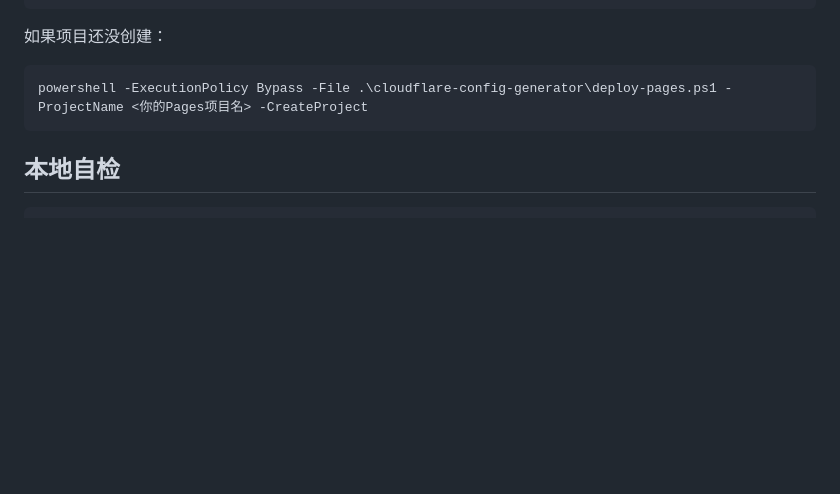
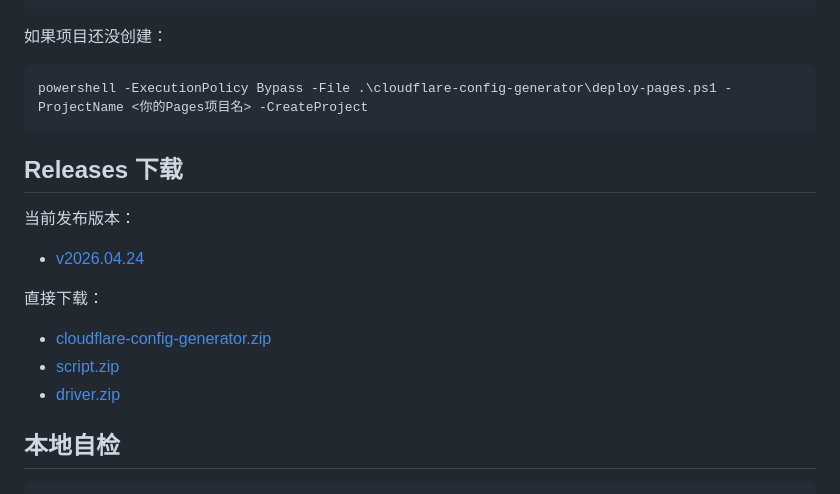
Before and after one commit to Huiaini/Air724ug_Local, a Markdown page: README.md, the part around the change. Drawn GitHub-style; blank space fills up the shorter version.

Commit message:
Add release download links to README

````diff
--- a/README.md
+++ b/README.md
@@ -91,6 +91,18 @@ powershell -ExecutionPolicy Bypass -File .\cloudflare-config-generator\deploy-pa
 powershell -ExecutionPolicy Bypass -File .\cloudflare-config-generator\deploy-pages.ps1 -ProjectName <你的Pages项目名> -CreateProject
 ```
 
+## Releases 下载
+
+当前发布版本：
+
+- [v2026.04.24](https://github.com/Huiaini/Air724ug_Local/releases/tag/v2026.04.24)
+
+直接下载：
+
+- [cloudflare-config-generator.zip](https://github.com/Huiaini/Air724ug_Local/releases/download/v2026.04.24/cloudflare-config-generator.zip)
+- [script.zip](https://github.com/Huiaini/Air724ug_Local/releases/download/v2026.04.24/script.zip)
+- [driver.zip](https://github.com/Huiaini/Air724ug_Local/releases/download/v2026.04.24/driver.zip)
+
 ## 本地自检
 
 ```bash
````
